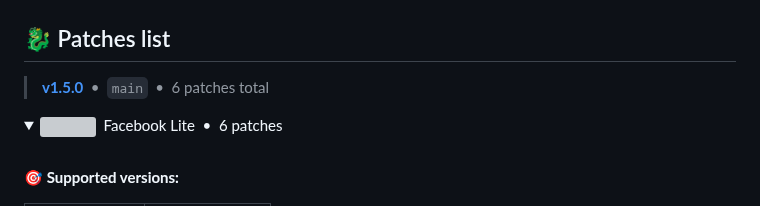
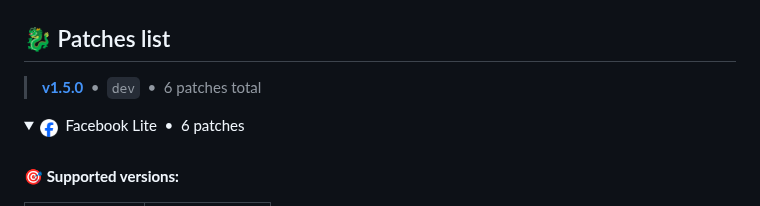
Before and after one commit to BlazeFTL/FaceBook-Lite-Morphe, a Markdown page: README.md, the part around the change. GitHub-like rendering; pictures changed too: .github/assets/icons/com.facebook.lite.png (added); grey boxes are pictures that could not be loaded.

Commit message:
chore: refresh README [skip ci]

```diff
--- a/README.md
+++ b/README.md
@@ -42,7 +42,7 @@ Click **[Add To Morphe↗️](https://morphe.software/add-source?github=BlazeFTL
 ## 🐉 Patches list
 
 <!-- PATCHES_START -->
-> **[v1.5.0](https://github.com/BlazeFTL/FaceBook-Lite-Morphe/releases/tag/v1.5.0)**&nbsp;&nbsp;•&nbsp;&nbsp;`main`&nbsp;&nbsp;•&nbsp;&nbsp;6 patches total
+> **[v1.5.0](https://github.com/BlazeFTL/FaceBook-Lite-Morphe/releases/tag/v1.5.0)**&nbsp;&nbsp;•&nbsp;&nbsp;`dev`&nbsp;&nbsp;•&nbsp;&nbsp;6 patches total
 <a id="facebook-lite"></a>
 <details open>
 <summary><img src=".github/assets/icons/com.facebook.lite.png" width="18" align="absmiddle">&nbsp;&nbsp;Facebook Lite&nbsp;&nbsp;•&nbsp;&nbsp;6 patches</summary>
```
Also changed, not shown: 1 other file.
